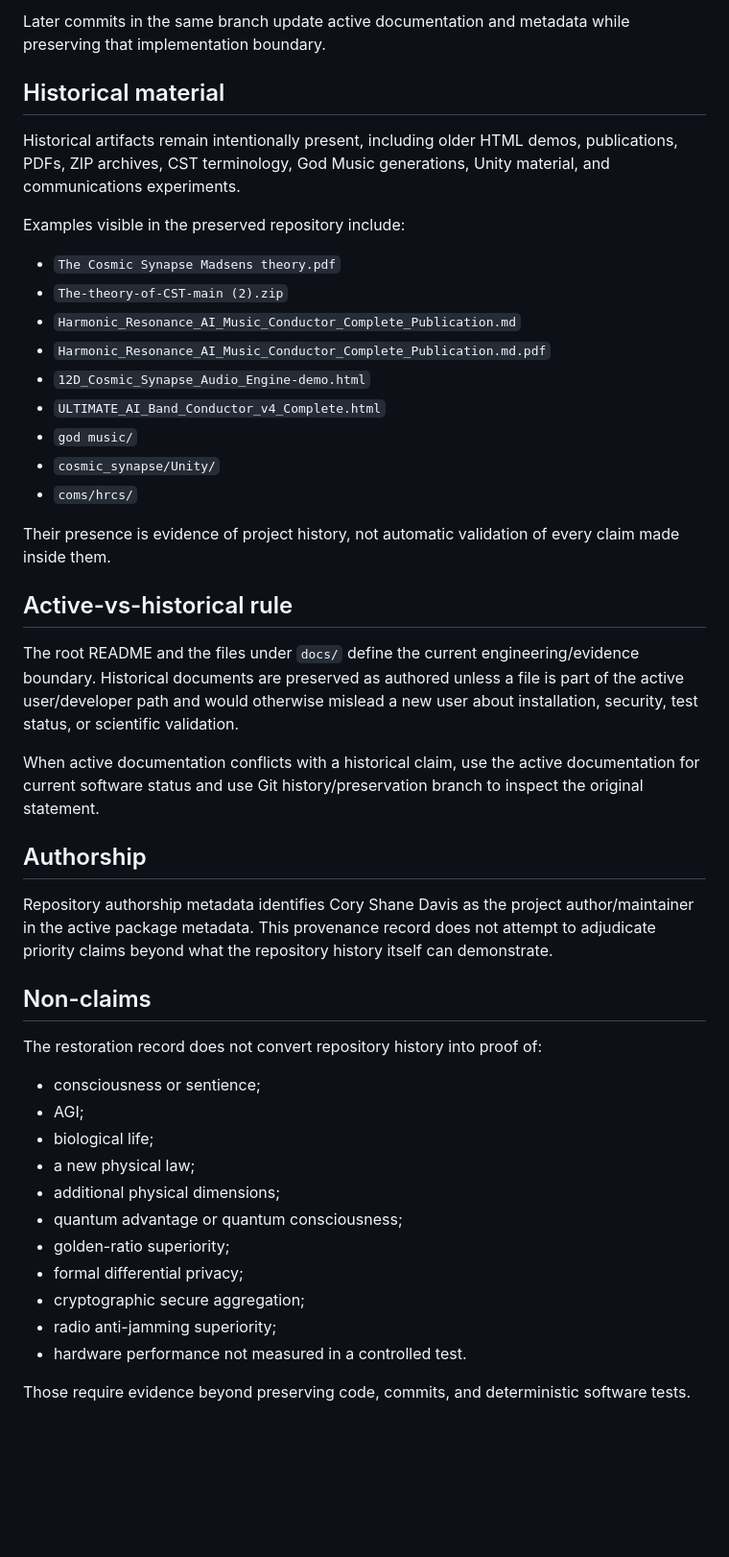
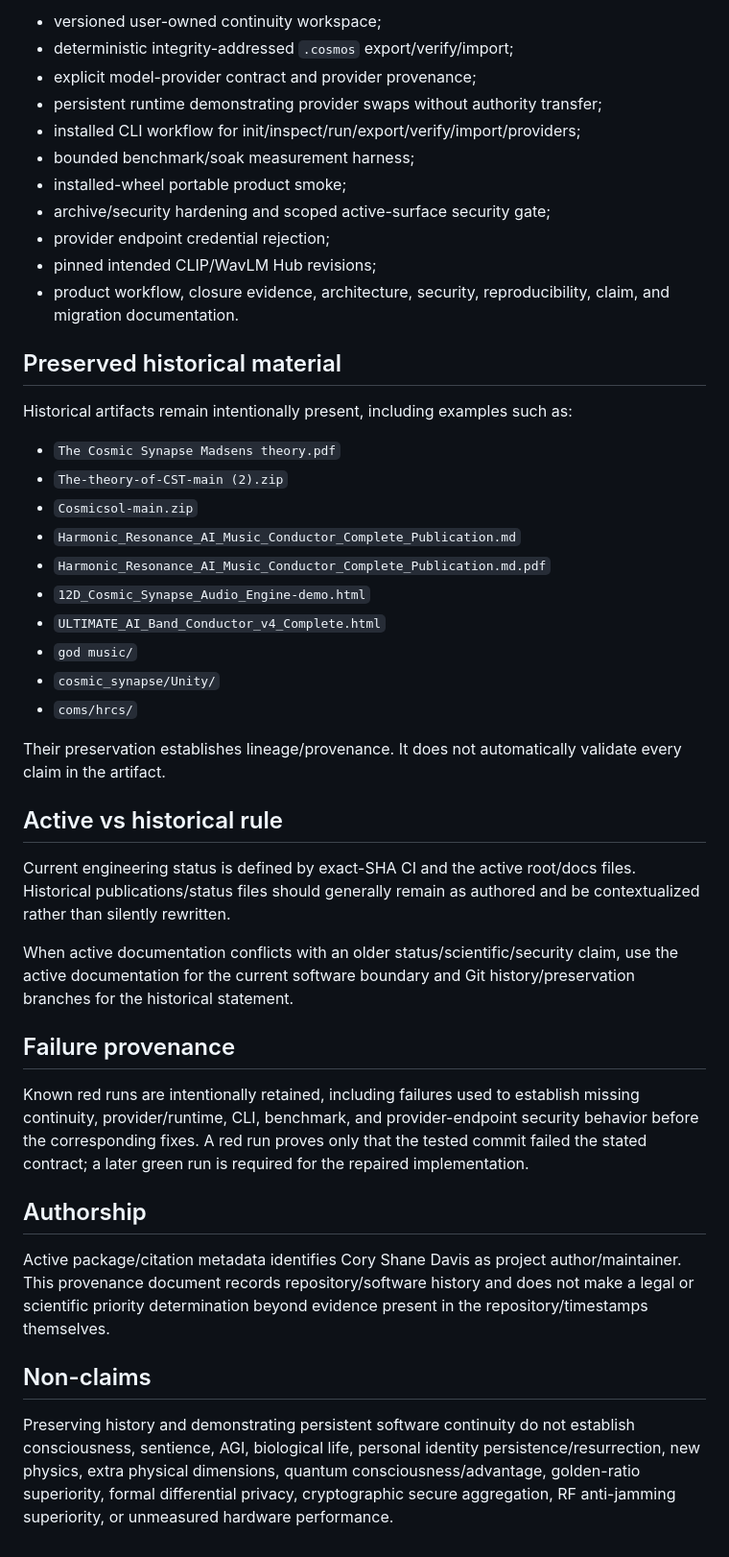
Before and after one commit to NavisWORLD/cosmic-synapse-A-lmi-v.2, a Markdown page: docs/PROVENANCE.md, the part around one of its changes. Shown at 96% size. Rendered like a GitHub page; blank space fills up the shorter version.

```diff
--- a/docs/PROVENANCE.md
+++ b/docs/PROVENANCE.md
@@ -59,14 +66,23 @@ GitHub Actions run #102 for that commit completed successfully.
 
-Later commits in the same branch update active documentation and metadata while preserving that implementation boundary.
+- versioned user-owned continuity workspace;
+- deterministic integrity-addressed `.cosmos` export/verify/import;
+- explicit model-provider contract and provider provenance;
+- persistent runtime demonstrating provider swaps without authority transfer;
+- installed CLI workflow for init/inspect/run/export/verify/import/providers;
+- bounded benchmark/soak measurement harness;
+- installed-wheel portable product smoke;
+- archive/security hardening and scoped active-surface security gate;
+- provider endpoint credential rejection;
+- pinned intended CLIP/WavLM Hub revisions;
+- product workflow, closure evidence, architecture, security, reproducibility, claim, and migration documentation.
 
-## Historical material
+## Preserved historical material
 
-Historical artifacts remain intentionally present, including older HTML demos, publications, PDFs, ZIP archives, CST terminology, God Music generations, Unity material, and communications experiments.
-
-Examples visible in the preserved repository include:
+Historical artifacts remain intentionally present, including examples such as:
 
 - `The Cosmic Synapse Madsens theory.pdf`
 - `The-theory-of-CST-main (2).zip`
+- `Cosmicsol-main.zip`
 - `Harmonic_Resonance_AI_Music_Conductor_Complete_Publication.md`
 - `Harmonic_Resonance_AI_Music_Conductor_Complete_Publication.md.pdf`
 - `12D_Cosmic_Synapse_Audio_Engine-demo.html`
@@ -75,32 +91,22 @@ Examples visible in the preserved repository include:
 - `cosmic_synapse/Unity/`
 - `coms/hrcs/`
 
-Their presence is evidence of project history, not automatic validation of every claim made inside them.
+Their preservation establishes lineage/provenance. It does not automatically validate every claim in the artifact.
 
-## Active-vs-historical rule
+## Active vs historical rule
 
-The root README and the files under `docs/` define the current engineering/evidence boundary. Historical documents are preserved as authored unless a file is part of the active user/developer path and would otherwise mislead a new user about installation, security, test status, or scientific validation.
+Current engineering status is defined by exact-SHA CI and the active root/docs files. Historical publications/status files should generally remain as authored and be contextualized rather than silently rewritten.
 
-When active documentation conflicts with a historical claim, use the active documentation for current software status and use Git history/preservation branch to inspect the original statement.
+When active documentation conflicts with an older status/scientific/security claim, use the active documentation for the current software boundary and Git history/preservation branches for the historical statement.
+
+## Failure provenance
+
+Known red runs are intentionally retained, including failures used to establish missing continuity, provider/runtime, CLI, benchmark, and provider-endpoint security behavior before the corresponding fixes. A red run proves only that the tested commit failed the stated contract; a later green run is required for the repaired implementation.
 
 ## Authorship
 
-Repository authorship metadata identifies Cory Shane Davis as the project author/maintainer in the active package metadata. This provenance record does not attempt to adjudicate priority claims beyond what the repository history itself can demonstrate.
+Active package/citation metadata identifies Cory Shane Davis as project author/maintainer. This provenance document records repository/software history and does not make a legal or scientific priority determination beyond evidence present in the repository/timestamps themselves.
 
 ## Non-claims
 
-The restoration record does not convert repository history into proof of:
-
-- consciousness or sentience;
-- AGI;
-- biological life;
-- a new physical law;
-- additional physical dimensions;
-- quantum advantage or quantum consciousness;
-- golden-ratio superiority;
-- formal differential privacy;
-- cryptographic secure aggregation;
-- radio anti-jamming superiority;
-- hardware performance not measured in a controlled test.
-
-Those require evidence beyond preserving code, commits, and deterministic software tests.
+Preserving history and demonstrating persistent software continuity do not establish consciousness, sentience, AGI, biological life, personal identity persistence/resurrection, new physics, extra physical dimensions, quantum consciousness/advantage, golden-ratio superiority, formal differential privacy, cryptographic secure aggregation, RF anti-jamming superiority, or unmeasured hardware performance.
```
Also changed, not shown: other parts of docs/PROVENANCE.md (+41 -34 lines).
